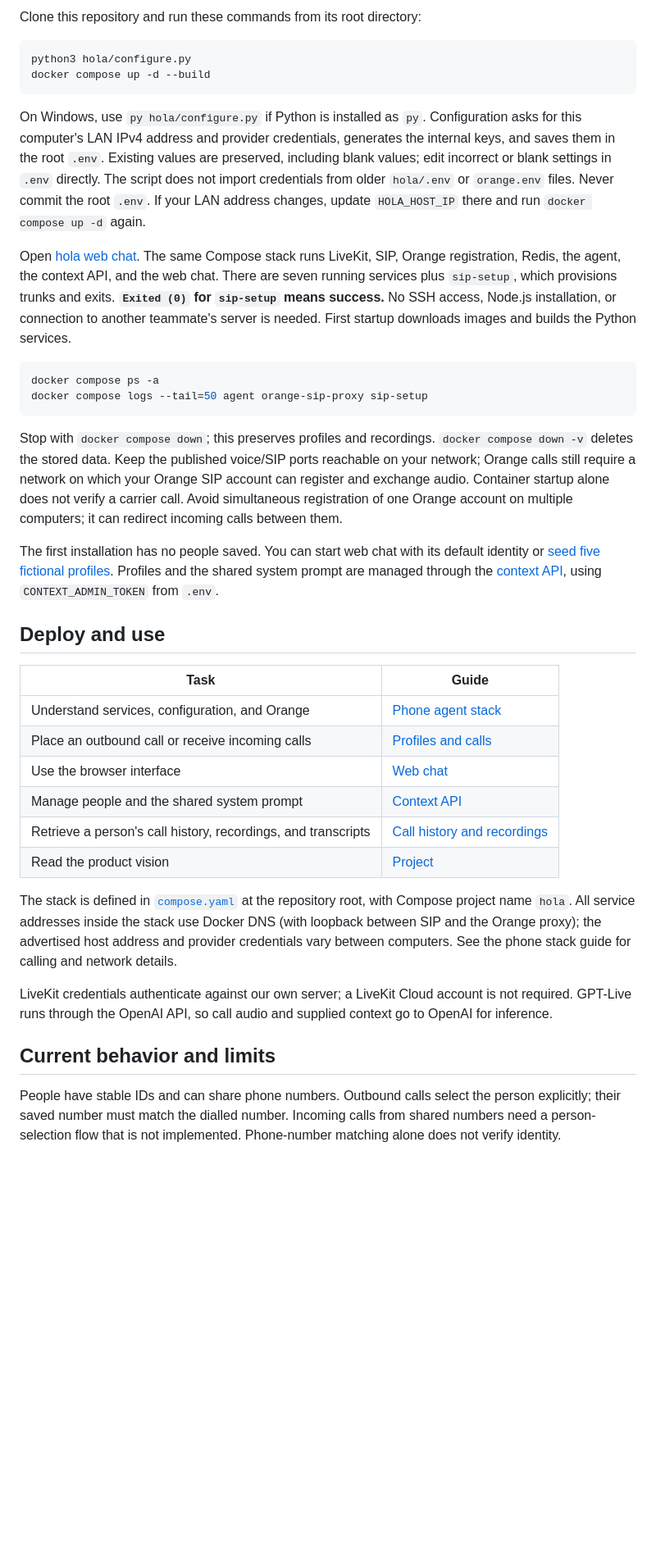
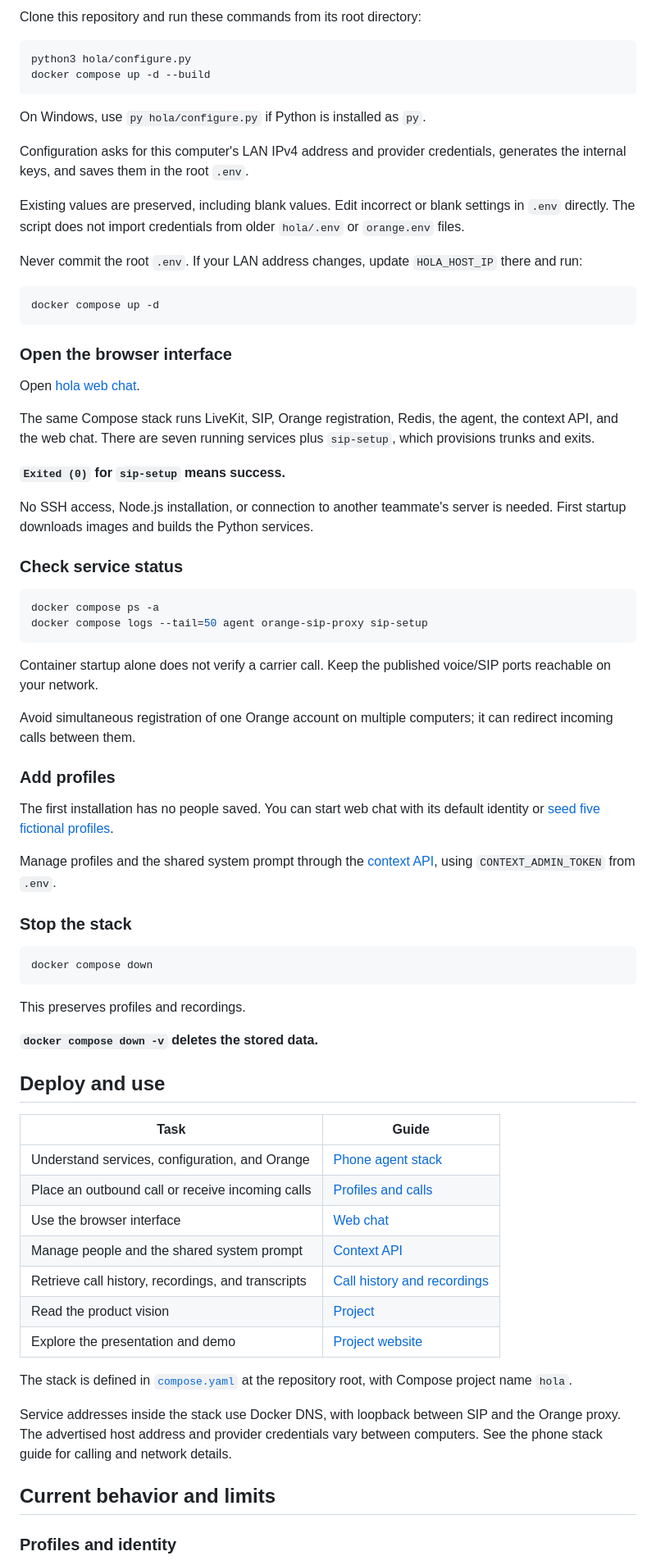
Before and after one commit to Mosquid/agents-everywhere, a Markdown page: README.md, the part around one of its changes. Shown at 82% size. GitHub-like rendering; blank space fills up the shorter version.

Commit message:
docs: update README with hola.world vision and roadmap

````diff
--- a/README.md
+++ b/README.md
@@ -24,36 +67,53 @@ docker compose up -d --build
 ```
 
 On Windows, use `py hola/configure.py` if Python is installed as `py`.
-Configuration asks for this computer's LAN IPv4 address and provider credentials,
-generates the internal keys, and saves them in the root `.env`. Existing values
-are preserved, including blank values; edit incorrect or blank settings in `.env`
-directly. The script does not import credentials from older `hola/.env` or
-`orange.env` files. Never commit the root `.env`. If your LAN address changes, update
-`HOLA_HOST_IP` there and run `docker compose up -d` again.
 
-Open [hola web chat](http://localhost:8092). The same Compose stack runs LiveKit,
-SIP, Orange registration, Redis, the agent, the context API, and the web chat.
-There are seven running services plus `sip-setup`, which provisions trunks
-and exits. **`Exited (0)` for `sip-setup` means success.**
-No SSH access, Node.js installation, or connection to another teammate's server
-is needed. First startup downloads images and builds the Python services.
+Configuration asks for this computer's LAN IPv4 address and provider credentials, generates the internal keys, and saves them in the root `.env`.
+
+Existing values are preserved, including blank values. Edit incorrect or blank settings in `.env` directly. The script does not import credentials from older `hola/.env` or `orange.env` files.
+
+Never commit the root `.env`. If your LAN address changes, update `HOLA_HOST_IP` there and run:
+
+```sh
+docker compose up -d
+```
+
+### Open the browser interface
+
+Open [hola web chat](http://localhost:8092).
+
+The same Compose stack runs LiveKit, SIP, Orange registration, Redis, the agent, the context API, and the web chat. There are seven running services plus `sip-setup`, which provisions trunks and exits.
+
+**`Exited (0)` for `sip-setup` means success.**
+
+No SSH access, Node.js installation, or connection to another teammate's server is needed. First startup downloads images and builds the Python services.
+
+### Check service status
 
 ```sh
 docker compose ps -a
 docker compose logs --tail=50 agent orange-sip-proxy sip-setup
 ```
 
-Stop with `docker compose down`; this preserves profiles and recordings. `docker compose down -v`
-deletes the stored data. Keep the published voice/SIP ports reachable on your
-network; Orange calls still require a network on which your Orange SIP account
-can register and exchange audio. Container startup alone does not verify a
-carrier call. Avoid simultaneous registration of one Orange account on multiple
-computers; it can redirect incoming calls between them.
+Container startup alone does not verify a carrier call. Keep the published voice/SIP ports reachable on your network.
 
-The first installation has no people saved. You can start web chat with its
-default identity or [seed five fictional profiles](hola/context-api/README.md#synthetic-demo-profiles).
-Profiles and the shared system prompt are managed through the
-[context API](http://localhost:8090/docs), using `CONTEXT_ADMIN_TOKEN` from `.env`.
+Avoid simultaneous registration of one Orange account on multiple computers; it can redirect incoming calls between them.
+
+### Add profiles
+
+The first installation has no people saved. You can start web chat with its default identity or [seed five fictional profiles](hola/context-api/README.md#synthetic-demo-profiles).
+
+Manage profiles and the shared system prompt through the [context API](http://localhost:8090/docs), using `CONTEXT_ADMIN_TOKEN` from `.env`.
+
+### Stop the stack
+
+```sh
+docker compose down
+```
+
+This preserves profiles and recordings.
+
+**`docker compose down -v` deletes the stored data.**
 
 ## Deploy and use
 
@@ -63,23 +123,15 @@ Profiles and the shared system prompt are managed through the
 | Place an outbound call or receive incoming calls | [Profiles and calls](hola/README.md#profiles-and-calls) |
 | Use the browser interface | [Web chat](hola/web-chat/README.md) |
 | Manage people and the shared system prompt | [Context API](hola/context-api/README.md) |
-| Retrieve a person's call history, recordings, and transcripts | [Call history and recordings](hola/context-api/README.md#call-history-and-recordings) |
+| Retrieve call history, recordings, and transcripts | [Call history and recordings](hola/context-api/README.md#call-history-and-recordings) |
 | Read the product vision | [Project](DOCS/PROJECT.md) |
+| Explore the presentation and demo | [Project website](https://hola-care-spain.roman-rodomansky.chatgpt.site) |
 
-The stack is defined in [`compose.yaml`](compose.yaml) at the repository root,
-with Compose project name `hola`. All service addresses inside the stack use
-Docker DNS (with loopback between SIP and the Orange proxy); the advertised
-host address and provider credentials vary
-between computers. See the phone stack guide for calling and network details.
+The stack is defined in [`compose.yaml`](compose.yaml) at the repository root, with Compose project name `hola`.
 
-LiveKit credentials authenticate against our own server; a LiveKit Cloud account
-is not required. GPT-Live runs through the OpenAI API, so call audio and supplied
-context go to OpenAI for inference.
+Service addresses inside the stack use Docker DNS, with loopback between SIP and the Orange proxy. The advertised host address and provider credentials vary between computers. See the phone stack guide for calling and network details.
 
 ## Current behavior and limits
 
-People have stable IDs and can share phone numbers. Outbound calls select the
-person explicitly; their saved number must match the dialled number. Incoming
-calls from shared numbers need a person-selection flow that is not implemented.
-Phone-number matching alone does not verify identity.
+### Profiles and identity
 
````
Also changed, not shown: other parts of README.md (+98 -23 lines).
